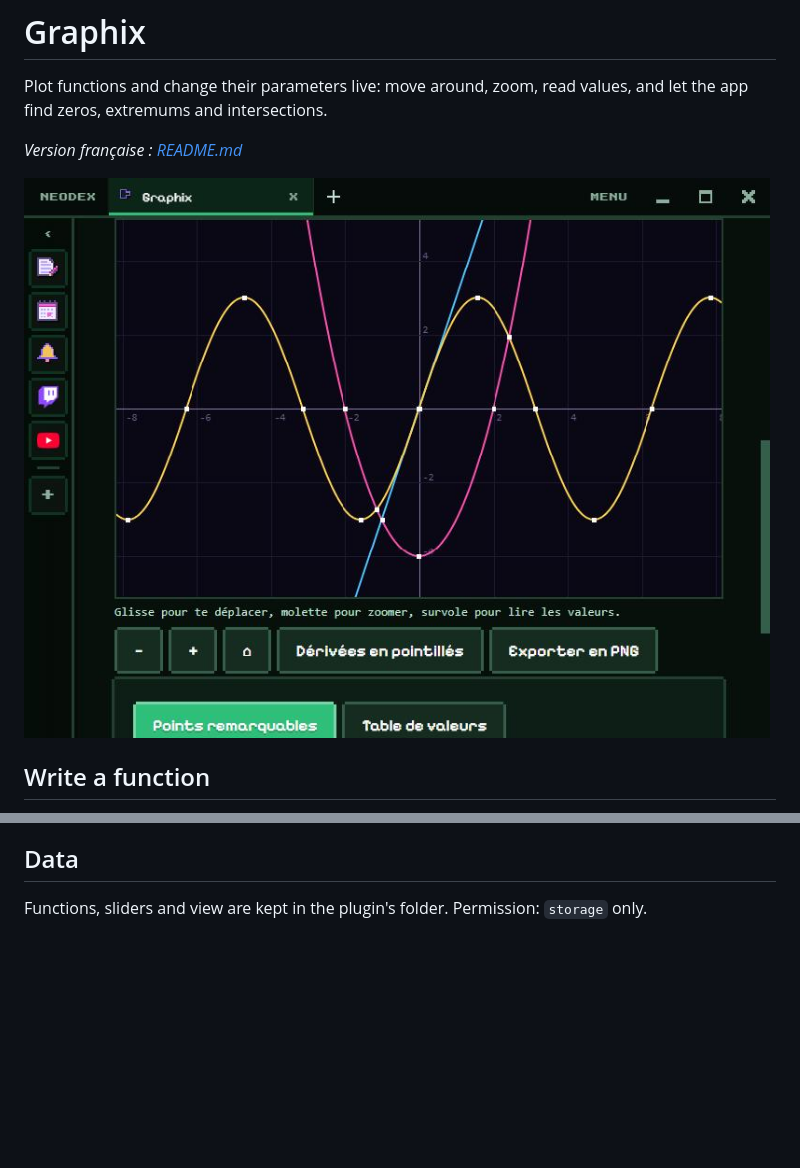
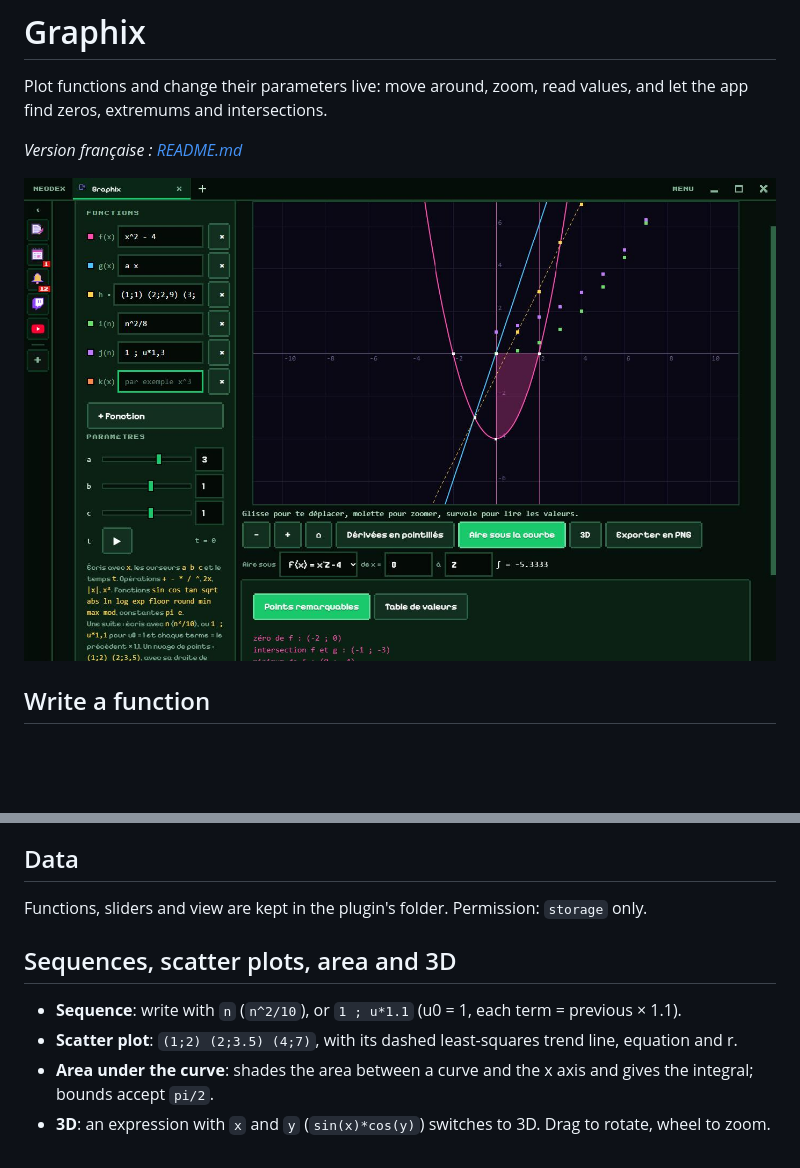
Before and after one commit to NDesumeur/neodex-plugin-graphix, a Markdown page: README.en.md, 2 parts joined by grey strips. Drawn GitHub-style; pictures changed too: screenshots/1.jpg; blank space fills up the shorter version.

```diff
--- a/README.en.md
+++ b/README.en.md
@@ -36,3 +36,10 @@ Sliders **a**, **b** and **c** (from -10 to 10, or a typed value) change the cur
 ## Data
 
 Functions, sliders and view are kept in the plugin's folder. Permission: `storage` only.
+
+## Sequences, scatter plots, area and 3D
+
+- **Sequence**: write with `n` (`n^2/10`), or `1 ; u*1.1` (u0 = 1, each term = previous × 1.1).
+- **Scatter plot**: `(1;2) (2;3.5) (4;7)`, with its dashed least-squares trend line, equation and r.
+- **Area under the curve**: shades the area between a curve and the x axis and gives the integral; bounds accept `pi/2`.
+- **3D**: an expression with `x` and `y` (`sin(x)*cos(y)`) switches to 3D. Drag to rotate, wheel to zoom.
```
Also changed, not shown: README.md (+7 -0 lines), 4 other files.
